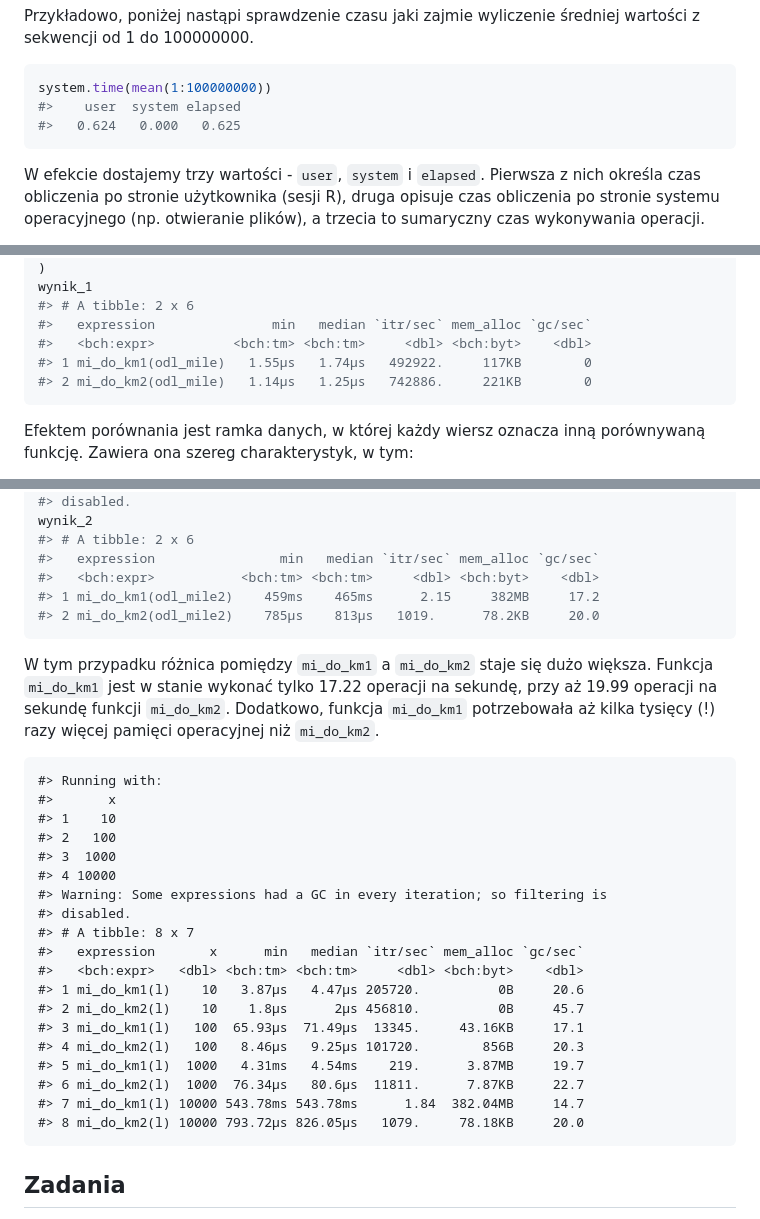
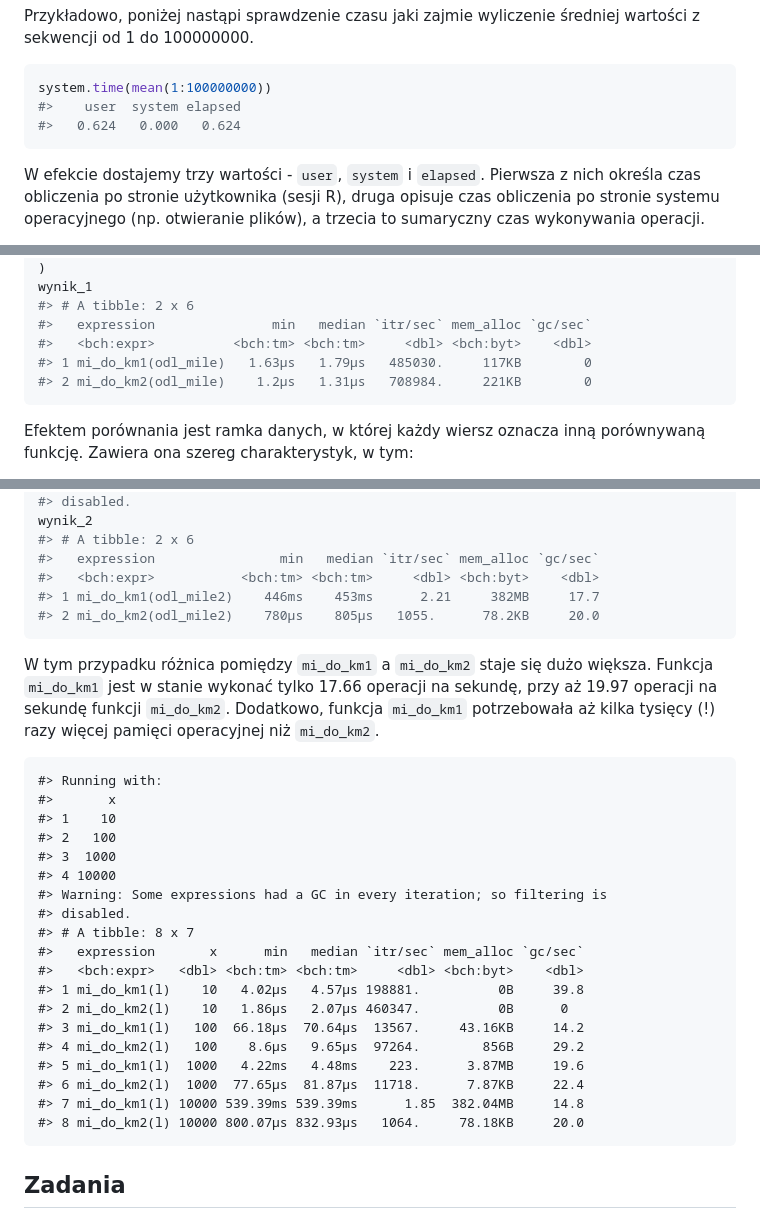
Before and after one commit to Nowosad/elp, a Markdown page: 12-analiza-kodu.md, 3 parts joined by grey strips. Rendered like a GitHub page.

Commit message:
Updating book (448)

````diff
--- a/12-analiza-kodu.md
+++ b/12-analiza-kodu.md
@@ -174,7 +174,7 @@ Przykładowo, poniżej nastąpi sprawdzenie czasu jaki zajmie wyliczenie średni
 ```r
 system.time(mean(1:100000000))
 #>    user  system elapsed
-#>   0.624   0.000   0.625
+#>   0.624   0.000   0.624
 ```
 
 W efekcie dostajemy trzy wartości - `user`, `system` i `elapsed`. Pierwsza z nich określa czas obliczenia po stronie użytkownika (sesji R), druga opisuje czas obliczenia po stronie systemu operacyjnego (np. otwieranie plików), a trzecia to sumaryczny czas wykonywania operacji.
@@ -230,8 +230,8 @@ wynik_1
 #> # A tibble: 2 x 6
 #>   expression               min   median `itr/sec` mem_alloc `gc/sec`
 #>   <bch:expr>          <bch:tm> <bch:tm>     <dbl> <bch:byt>    <dbl>
-#> 1 mi_do_km1(odl_mile)   1.55µs   1.74µs   492922.     117KB        0
-#> 2 mi_do_km2(odl_mile)   1.14µs   1.25µs   742886.     221KB        0
+#> 1 mi_do_km1(odl_mile)   1.63µs   1.79µs   485030.     117KB        0
+#> 2 mi_do_km2(odl_mile)    1.2µs   1.31µs   708984.     221KB        0
 ```
 
 Efektem porównania jest ramka danych, w której każdy wiersz oznacza inną porównywaną funkcję.
@@ -262,12 +262,12 @@ wynik_2
 #> # A tibble: 2 x 6
 #>   expression                min   median `itr/sec` mem_alloc `gc/sec`
 #>   <bch:expr>           <bch:tm> <bch:tm>     <dbl> <bch:byt>    <dbl>
-#> 1 mi_do_km1(odl_mile2)    459ms    465ms      2.15     382MB     17.2
-#> 2 mi_do_km2(odl_mile2)    785µs    813µs   1019.      78.2KB     20.0
+#> 1 mi_do_km1(odl_mile2)    446ms    453ms      2.21     382MB     17.7
+#> 2 mi_do_km2(odl_mile2)    780µs    805µs   1055.      78.2KB     20.0
 ```
 
 W tym przypadku różnica pomiędzy `mi_do_km1` a `mi_do_km2` staje się dużo większa.
-Funkcja `mi_do_km1` jest w stanie wykonać tylko 17.22 operacji na sekundę, przy aż 19.99 operacji na sekundę funkcji `mi_do_km2`.
+Funkcja `mi_do_km1` jest w stanie wykonać tylko 17.66 operacji na sekundę, przy aż 19.97 operacji na sekundę funkcji `mi_do_km2`.
 Dodatkowo, funkcja `mi_do_km1` potrzebowała aż kilka tysięcy (!) razy więcej pamięci operacyjnej niż `mi_do_km2`.
 
 
@@ -283,14 +283,14 @@ Dodatkowo, funkcja `mi_do_km1` potrzebowała aż kilka tysięcy (!) razy więcej
 #> # A tibble: 8 x 7
 #>   expression       x      min   median `itr/sec` mem_alloc `gc/sec`
 #>   <bch:expr>   <dbl> <bch:tm> <bch:tm>     <dbl> <bch:byt>    <dbl>
-#> 1 mi_do_km1(l)    10   3.87µs   4.47µs 205720.          0B     20.6
-#> 2 mi_do_km2(l)    10    1.8µs      2µs 456810.          0B     45.7
-#> 3 mi_do_km1(l)   100  65.93µs  71.49µs  13345.     43.16KB     17.1
-#> 4 mi_do_km2(l)   100   8.46µs   9.25µs 101720.        856B     20.3
-#> 5 mi_do_km1(l)  1000   4.31ms   4.54ms    219.      3.87MB     19.7
-#> 6 mi_do_km2(l)  1000  76.34µs   80.6µs  11811.      7.87KB     22.7
-#> 7 mi_do_km1(l) 10000 543.78ms 543.78ms      1.84  382.04MB     14.7
-#> 8 mi_do_km2(l) 10000 793.72µs 826.05µs   1079.     78.18KB     20.0
+#> 1 mi_do_km1(l)    10   4.02µs   4.57µs 198881.          0B     39.8
+#> 2 mi_do_km2(l)    10   1.86µs   2.07µs 460347.          0B      0
+#> 3 mi_do_km1(l)   100  66.18µs  70.64µs  13567.     43.16KB     14.2
+#> 4 mi_do_km2(l)   100    8.6µs   9.65µs  97264.        856B     29.2
+#> 5 mi_do_km1(l)  1000   4.22ms   4.48ms    223.      3.87MB     19.6
+#> 6 mi_do_km2(l)  1000  77.65µs  81.87µs  11718.      7.87KB     22.4
+#> 7 mi_do_km1(l) 10000 539.39ms 539.39ms      1.85  382.04MB     14.8
+#> 8 mi_do_km2(l) 10000 800.07µs 832.93µs   1064.     78.18KB     20.0
 ```
 
 
````
Also changed, not shown: cover/cover.png, cover/cover_lr.png, 4 other files.
